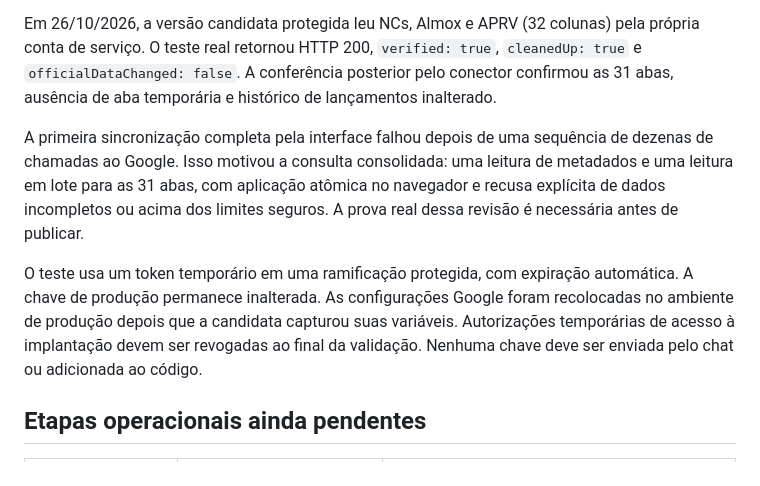
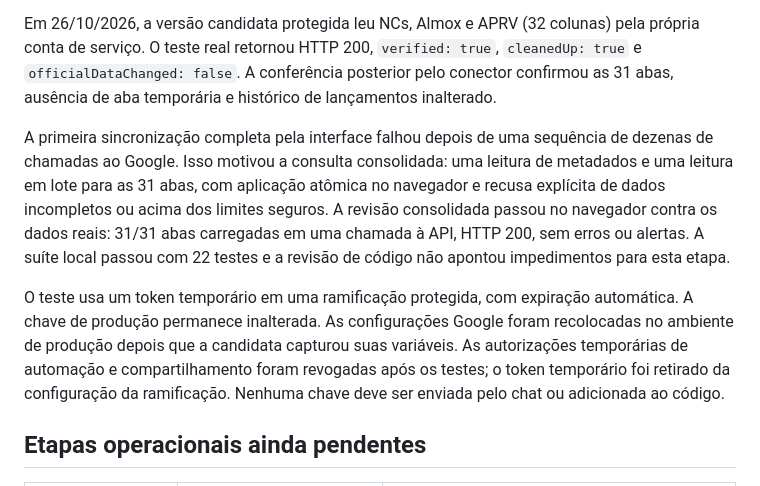
Before and after one commit to rafainhajf-cmyk/Central-de-Controle-de-Empenhos, a Markdown page: docs/estado-do-projeto.md, the part around the change. GitHub-like rendering.

Commit message:
Record successful live append probe and full snapshot verification

```diff
--- a/docs/estado-do-projeto.md
+++ b/docs/estado-do-projeto.md
@@ -22,9 +22,9 @@ A API de produção existente rejeitou consulta sem chave com HTTP 401. A exist
 
 Em 26/10/2026, a versão candidata protegida leu NCs, Almox e APRV (32 colunas) pela própria conta de serviço. O teste real retornou HTTP 200, `verified: true`, `cleanedUp: true` e `officialDataChanged: false`. A conferência posterior pelo conector confirmou as 31 abas, ausência de aba temporária e histórico de lançamentos inalterado.
 
-A primeira sincronização completa pela interface falhou depois de uma sequência de dezenas de chamadas ao Google. Isso motivou a consulta consolidada: uma leitura de metadados e uma leitura em lote para as 31 abas, com aplicação atômica no navegador e recusa explícita de dados incompletos ou acima dos limites seguros. A prova real dessa revisão é necessária antes de publicar.
+A primeira sincronização completa pela interface falhou depois de uma sequência de dezenas de chamadas ao Google. Isso motivou a consulta consolidada: uma leitura de metadados e uma leitura em lote para as 31 abas, com aplicação atômica no navegador e recusa explícita de dados incompletos ou acima dos limites seguros. A revisão consolidada passou no navegador contra os dados reais: 31/31 abas carregadas em uma chamada à API, HTTP 200, sem erros ou alertas. A suíte local passou com 22 testes e a revisão de código não apontou impedimentos para esta etapa.
 
-O teste usa um token temporário em uma ramificação protegida, com expiração automática. A chave de produção permanece inalterada. As configurações Google foram recolocadas no ambiente de produção depois que a candidata capturou suas variáveis. Autorizações temporárias de acesso à implantação devem ser revogadas ao final da validação. Nenhuma chave deve ser enviada pelo chat ou adicionada ao código.
+O teste usa um token temporário em uma ramificação protegida, com expiração automática. A chave de produção permanece inalterada. As configurações Google foram recolocadas no ambiente de produção depois que a candidata capturou suas variáveis. As autorizações temporárias de automação e compartilhamento foram revogadas após os testes; o token temporário foi retirado da configuração da ramificação. Nenhuma chave deve ser enviada pelo chat ou adicionada ao código.
 
 ## Etapas operacionais ainda pendentes
 
```
